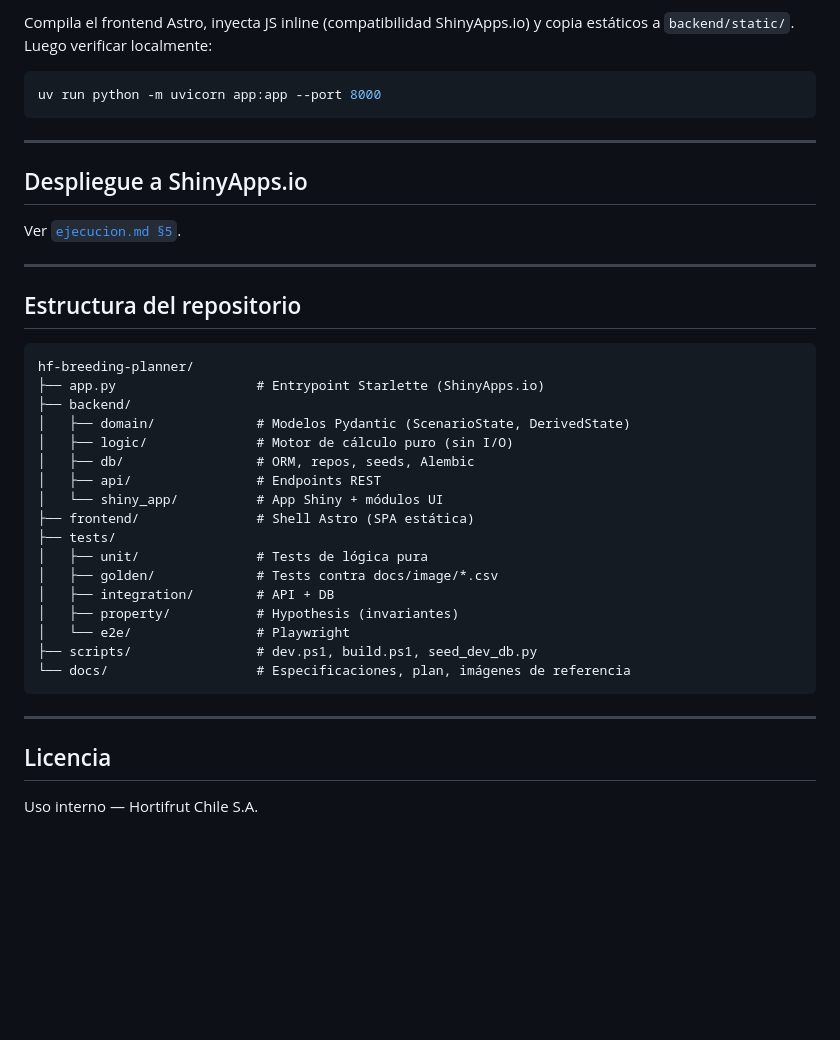
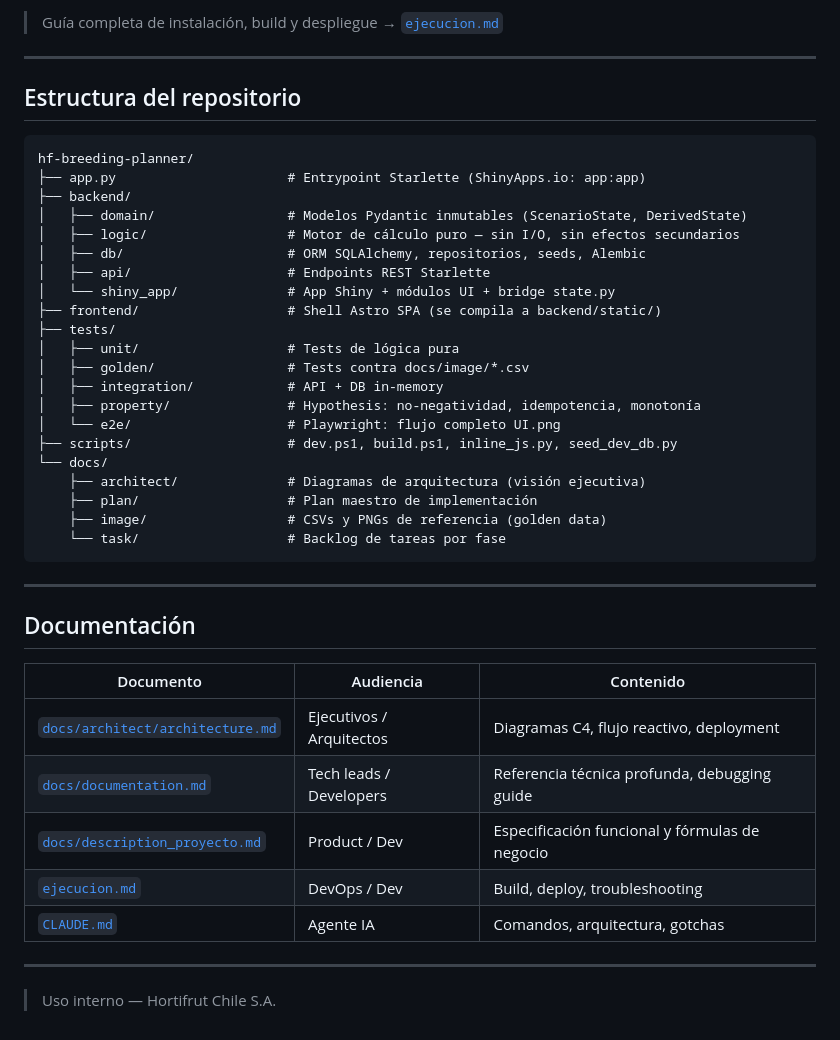
Before and after one commit to hortifrut-cloud/hf-analytics_calculadora_analitycs, a Markdown page: README.md, the part around one of its changes. GitHub-like rendering; blank space fills up the shorter version.

````diff
--- a/README.md
+++ b/README.md
@@ -75,16 +73,6 @@ uv run python -m pytest -v
 ```
 
-Compila el frontend Astro, inyecta JS inline (compatibilidad ShinyApps.io) y copia estáticos a `backend/static/`. Luego verificar localmente:
-
-```powershell
-uv run python -m uvicorn app:app --port 8000
-```
-
----
-
-## Despliegue a ShinyApps.io
-
-Ver [`ejecucion.md §5`](ejecucion.md#5-despliegue-en-shinyappsio).
+> Guía completa de instalación, build y despliegue → [`ejecucion.md`](ejecucion.md)
 
 ---
 
@@ -92,26 +80,40 @@ Ver [`ejecucion.md §5`](ejecucion.md#5-despliegue-en-shinyappsio).
 
 ```
 hf-breeding-planner/
-├── app.py                  # Entrypoint Starlette (ShinyApps.io)
+├── app.py                      # Entrypoint Starlette (ShinyApps.io: app:app)
 ├── backend/
-│   ├── domain/             # Modelos Pydantic (ScenarioState, DerivedState)
-│   ├── logic/              # Motor de cálculo puro (sin I/O)
-│   ├── db/                 # ORM, repos, seeds, Alembic
-│   ├── api/                # Endpoints REST
-│   └── shiny_app/          # App Shiny + módulos UI
-├── frontend/               # Shell Astro (SPA estática)
+│   ├── domain/                 # Modelos Pydantic inmutables (ScenarioState, DerivedState)
+│   ├── logic/                  # Motor de cálculo puro — sin I/O, sin efectos secundarios
+│   ├── db/                     # ORM SQLAlchemy, repositorios, seeds, Alembic
+│   ├── api/                    # Endpoints REST Starlette
+│   └── shiny_app/              # App Shiny + módulos UI + bridge state.py
+├── frontend/                   # Shell Astro SPA (se compila a backend/static/)
 ├── tests/
-│   ├── unit/               # Tests de lógica pura
-│   ├── golden/             # Tests contra docs/image/*.csv
-│   ├── integration/        # API + DB
-│   ├── property/           # Hypothesis (invariantes)
-│   └── e2e/                # Playwright
-├── scripts/                # dev.ps1, build.ps1, seed_dev_db.py
-└── docs/                   # Especificaciones, plan, imágenes de referencia
+│   ├── unit/                   # Tests de lógica pura
+│   ├── golden/                 # Tests contra docs/image/*.csv
+│   ├── integration/            # API + DB in-memory
+│   ├── property/               # Hypothesis: no-negatividad, idempotencia, monotonía
+│   └── e2e/                    # Playwright: flujo completo UI.png
+├── scripts/                    # dev.ps1, build.ps1, inline_js.py, seed_dev_db.py
+└── docs/
+    ├── architect/              # Diagramas de arquitectura (visión ejecutiva)
+    ├── plan/                   # Plan maestro de implementación
+    ├── image/                  # CSVs y PNGs de referencia (golden data)
+    └── task/                   # Backlog de tareas por fase
 ```
 
 ---
 
-## Licencia
+## Documentación
 
-Uso interno — Hortifrut Chile S.A.
+| Documento | Audiencia | Contenido |
+|---|---|---|
+| [`docs/architect/architecture.md`](docs/architect/architecture.md) | Ejecutivos / Arquitectos | Diagramas C4, flujo reactivo, deployment |
+| [`docs/documentation.md`](docs/documentation.md) | Tech leads / Developers | Referencia técnica profunda, debugging guide |
+| [`docs/description_proyecto.md`](docs/description_proyecto.md) | Product / Dev | Especificación funcional y fórmulas de negocio |
+| [`ejecucion.md`](ejecucion.md) | DevOps / Dev | Build, deploy, troubleshooting |
+| [`CLAUDE.md`](CLAUDE.md) | Agente IA | Comandos, arquitectura, gotchas |
+
+---
+
+> Uso interno — Hortifrut Chile S.A.
````
Also changed, not shown: other parts of README.md (+39 -41 lines), ejecucion.md (+2 -2 lines).
